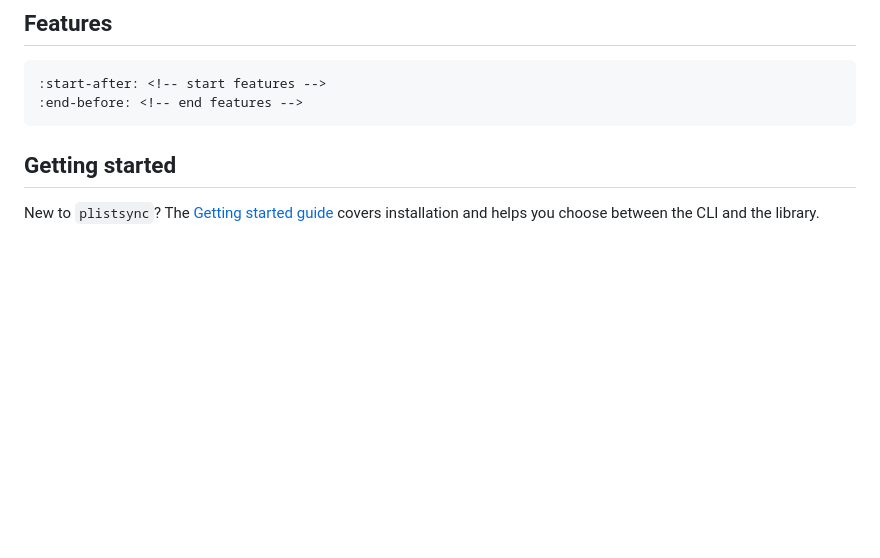
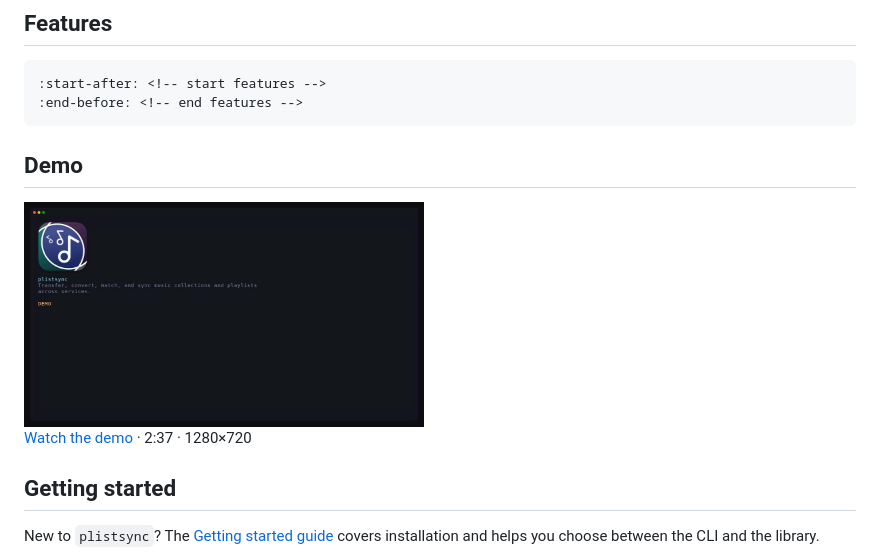
Before and after one commit to metasauce/plistsync, a Markdown page: docs/index.md, the part around the change. GitHub-like rendering; pictures changed too: docs/_static/demo-preview.png (added); blank space fills up the shorter version.

Commit message:
Added demo

````diff
--- a/docs/index.md
+++ b/docs/index.md
@@ -15,6 +15,14 @@ hide-toc: true
 :start-after: <!-- start features -->
 :end-before: <!-- end features -->
 ```
+
+## Demo
+
+<a href="_static/demo.mp4">
+  <img src="_static/demo-preview.png" alt="Watch the plistsync demo" width="400">
+</a>
+
+[Watch the demo](_static/demo.mp4) · 2:37 · 1280×720
 
 ## Getting started
 
````
Also changed, not shown: README.md (+10 -0 lines), 1 other file.
